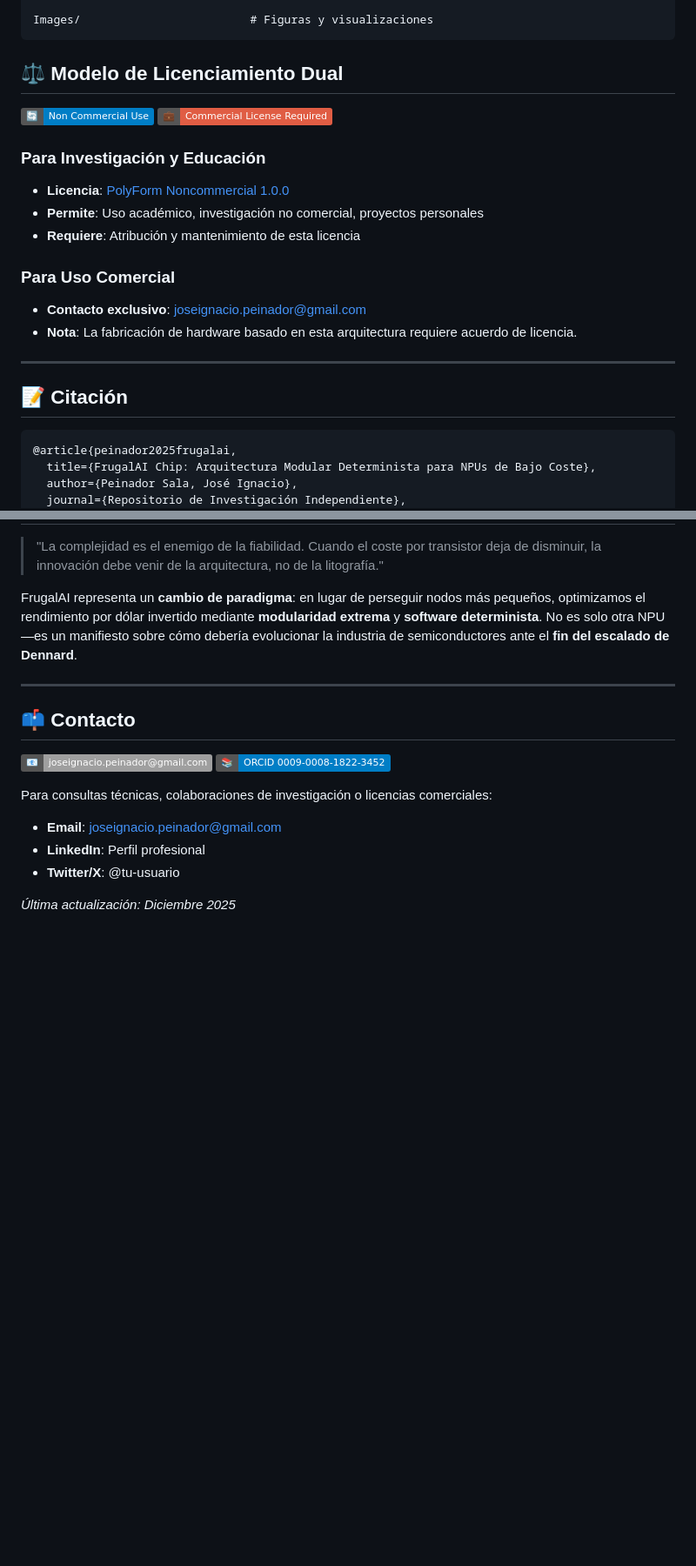
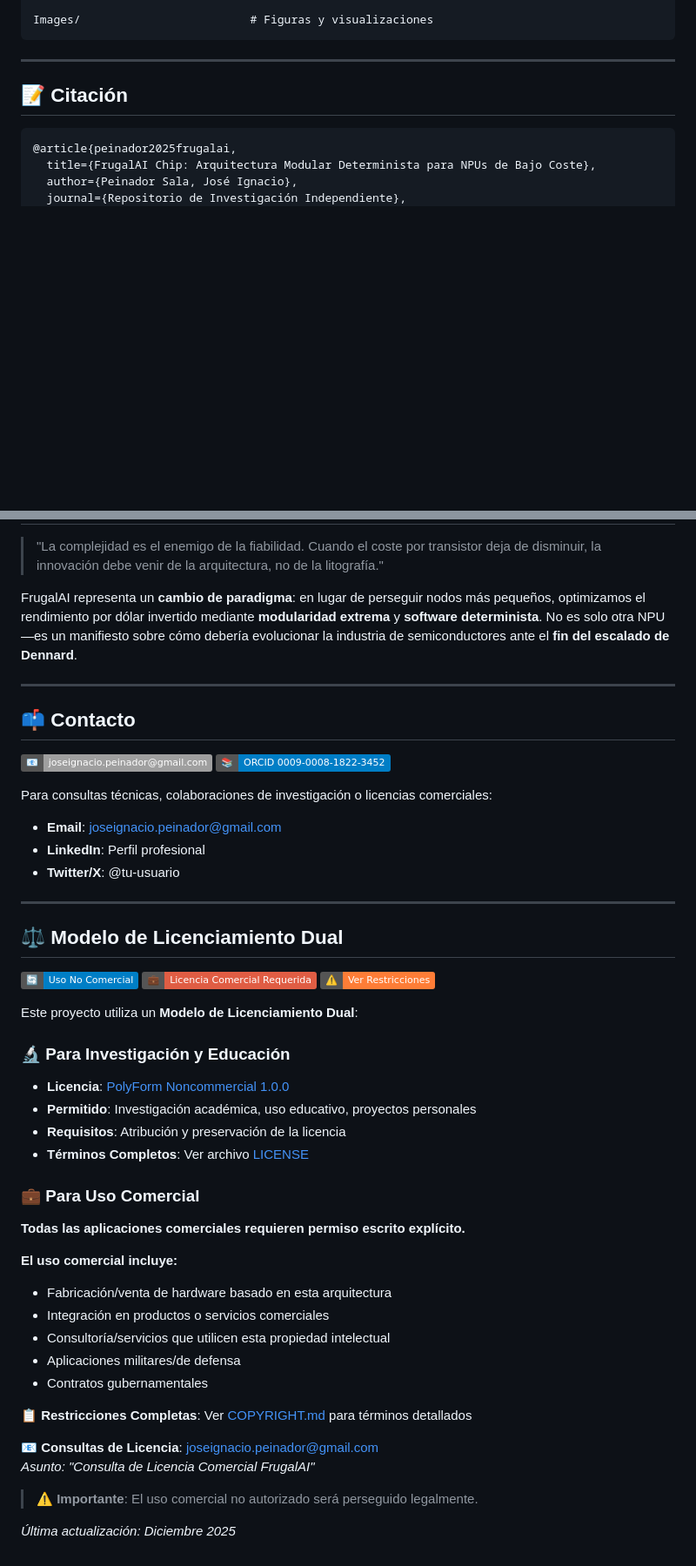
Before and after one commit to NachoPeinador/FRUGAL_AI_CHIP, a Markdown page: README.md, 2 parts joined by grey strips. Shown: that part at 87% size. Rendered like a GitHub page; badges without logos; blank space fills up the shorter version.

````diff
--- a/README.md
+++ b/README.md
@@ -83,21 +83,6 @@ Notebooks/
 Images/                         # Figuras y visualizaciones
 ```
 
-## ⚖️ Modelo de Licenciamiento Dual
-
-[![Non Commercial Use](https://img.shields.io/badge/🔄-Non_Commercial_Use-blue)](https://polyformproject.org/licenses/noncommercial/1.0.0/)
-[![Commercial License Required](https://img.shields.io/badge/💼-Commercial_License_Required-red)](mailto:joseignacio.peinador@gmail.com)
-
-### Para Investigación y Educación
-
-* **Licencia**: [PolyForm Noncommercial 1.0.0](https://polyformproject.org/licenses/noncommercial/1.0.0/)
-* **Permite**: Uso académico, investigación no comercial, proyectos personales
-* **Requiere**: Atribución y mantenimiento de esta licencia
-
-### Para Uso Comercial
-
-* **Contacto exclusivo**: joseignacio.peinador@gmail.com
-* **Nota**: La fabricación de hardware basado en esta arquitectura requiere acuerdo de licencia.
 
 ---
 
@@ -170,4 +155,38 @@ Para consultas técnicas, colaboraciones de investigación o licencias comercial
 * **LinkedIn**: Perfil profesional
 * **Twitter/X**: @tu-usuario
 
+---
+
+## ⚖️ Modelo de Licenciamiento Dual
+
+[![Uso No Comercial](https://img.shields.io/badge/🔄-Uso_No_Comercial-blue)](https://polyformproject.org/licenses/noncommercial/1.0.0/)
+[![Licencia Comercial Requerida](https://img.shields.io/badge/💼-Licencia_Comercial_Requerida-red)](./COPYRIGHT.md)
+[![Ver Restricciones](https://img.shields.io/badge/⚠️-Ver_Restricciones-important)](./COPYRIGHT.md)
+
+Este proyecto utiliza un **Modelo de Licenciamiento Dual**:
+
+### 🔬 Para Investigación y Educación
+* **Licencia**: [PolyForm Noncommercial 1.0.0](https://polyformproject.org/licenses/noncommercial/1.0.0/)
+* **Permitido**: Investigación académica, uso educativo, proyectos personales
+* **Requisitos**: Atribución y preservación de la licencia
+* **Términos Completos**: Ver archivo [LICENSE](./LICENSE)
+
+### 💼 Para Uso Comercial
+**Todas las aplicaciones comerciales requieren permiso escrito explícito.**
+
+**El uso comercial incluye:**
+* Fabricación/venta de hardware basado en esta arquitectura
+* Integración en productos o servicios comerciales
+* Consultoría/servicios que utilicen esta propiedad intelectual
+* Aplicaciones militares/de defensa
+* Contratos gubernamentales
+
+**📋 Restricciones Completas**: Ver [COPYRIGHT.md](./COPYRIGHT.md) para términos detallados
+
+**📧 Consultas de Licencia**: joseignacio.peinador@gmail.com
+*Asunto: "Consulta de Licencia Comercial FrugalAI"*
+
+> **⚠️ Importante**: El uso comercial no autorizado será perseguido legalmente.
+
+
 *Última actualización: Diciembre 2025*
````
